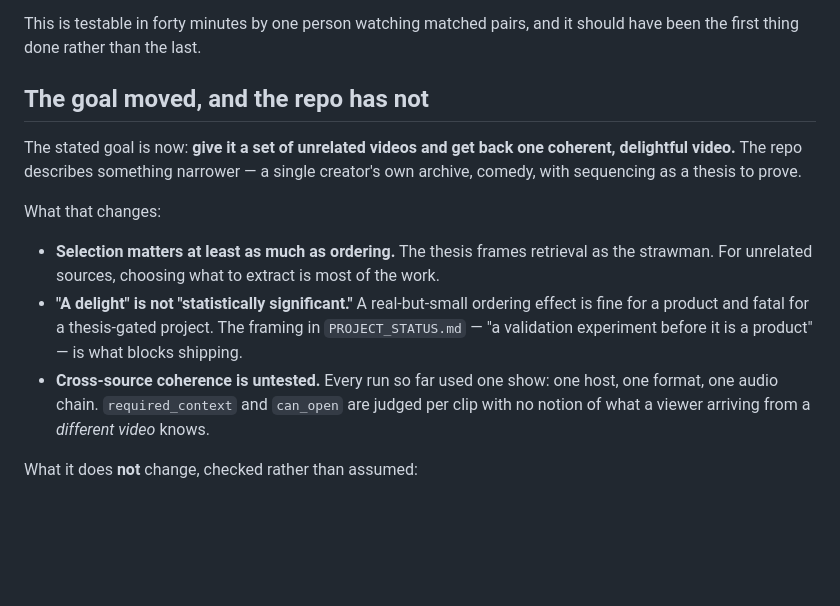
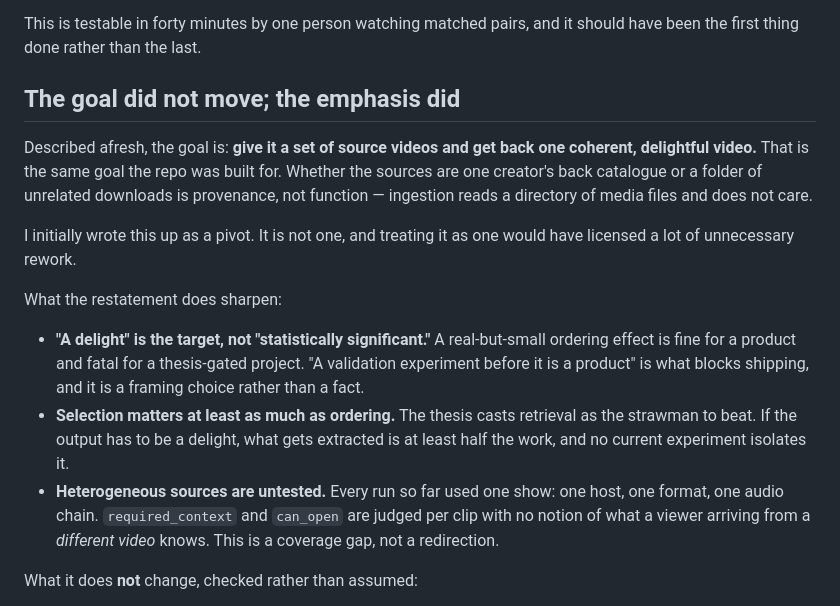
Before and after one commit to sass-maker/mashup, a Markdown page: docs/retrospective-2026-07-26.md, the part around the change. GitHub-like rendering; blank space fills up the shorter version.

Commit message:
docs: the goal was restated, not changed
I wrote up "a folder of unrelated videos" as a pivot away from "one creator's
archive". It isn't one. Provenance differs; function does not. Ingestion reads
a directory of media files and is indifferent to where they came from, which I
had already verified in the same pass — so calling it a divergence would have
licensed rework that nothing needs.

What the restatement genuinely sharpens is kept: delight rather than
significance as the target, selection mattering at least as much as ordering,
and heterogeneous sources being an untested coverage gap rather than a new
direction.

Co-Authored-By: Claude <noreply@anthropic.com>

```diff
--- a/docs/retrospective-2026-07-26.md
+++ b/docs/retrospective-2026-07-26.md
@@ -66,25 +66,31 @@ human noticing, no planner wins and the null says nothing about the thesis.
 This is testable in forty minutes by one person watching matched pairs, and it
 should have been the first thing done rather than the last.
 
-## The goal moved, and the repo has not
+## The goal did not move; the emphasis did
 
-The stated goal is now: **give it a set of unrelated videos and get back one
-coherent, delightful video.** The repo describes something narrower — a single
-creator's own archive, comedy, with sequencing as a thesis to prove.
+Described afresh, the goal is: **give it a set of source videos and get back
+one coherent, delightful video.** That is the same goal the repo was built
+for. Whether the sources are one creator's back catalogue or a folder of
+unrelated downloads is provenance, not function — ingestion reads a directory
+of media files and does not care.
 
-What that changes:
+I initially wrote this up as a pivot. It is not one, and treating it as one
+would have licensed a lot of unnecessary rework.
 
-- **Selection matters at least as much as ordering.** The thesis frames
-  retrieval as the strawman. For unrelated sources, choosing what to extract is
-  most of the work.
-- **"A delight" is not "statistically significant."** A real-but-small ordering
-  effect is fine for a product and fatal for a thesis-gated project. The
-  framing in `PROJECT_STATUS.md` — "a validation experiment before it is a
-  product" — is what blocks shipping.
-- **Cross-source coherence is untested.** Every run so far used one show: one
+What the restatement does sharpen:
+
+- **"A delight" is the target, not "statistically significant."** A
+  real-but-small ordering effect is fine for a product and fatal for a
+  thesis-gated project. "A validation experiment before it is a product" is
+  what blocks shipping, and it is a framing choice rather than a fact.
+- **Selection matters at least as much as ordering.** The thesis casts
+  retrieval as the strawman to beat. If the output has to be a delight, what
+  gets extracted is at least half the work, and no current experiment isolates
+  it.
+- **Heterogeneous sources are untested.** Every run so far used one show: one
   host, one format, one audio chain. `required_context` and `can_open` are
   judged per clip with no notion of what a viewer arriving from a *different
-  video* knows.
+  video* knows. This is a coverage gap, not a redirection.
 
 What it does **not** change, checked rather than assumed:
 
```
Also changed, not shown: PROJECT_STATUS.md (+9 -9 lines), docs/index.md (+2 -2 lines).
